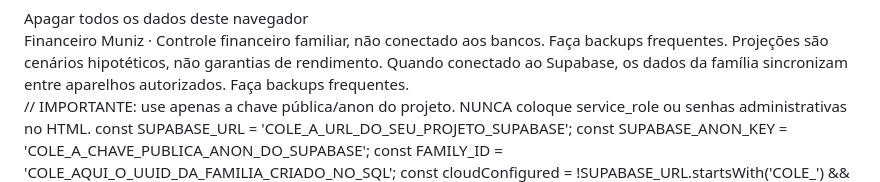
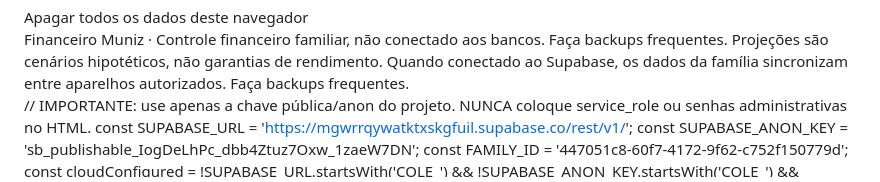
Before and after one commit to matheeuswmuniz-lab/Financeiro, a Markdown page: README.md, the part around the change. Drawn GitHub-style.

```diff
--- a/README.md
+++ b/README.md
@@ -141,9 +141,9 @@ header h1{font-size:clamp(22px,4vw,29px);letter-spacing:-.6px}
 <script>
 
 // IMPORTANTE: use apenas a chave pública/anon do projeto. NUNCA coloque service_role ou senhas administrativas no HTML.
-const SUPABASE_URL = 'COLE_A_URL_DO_SEU_PROJETO_SUPABASE';
-const SUPABASE_ANON_KEY = 'COLE_A_CHAVE_PUBLICA_ANON_DO_SUPABASE';
-const FAMILY_ID = 'COLE_AQUI_O_UUID_DA_FAMILIA_CRIADO_NO_SQL';
+const SUPABASE_URL = 'https://mgwrrqywatktxskgfuil.supabase.co/rest/v1/';
+const SUPABASE_ANON_KEY = 'sb_publishable_IogDeLhPc_dbb4Ztuz7Oxw_1zaeW7DN';
+const FAMILY_ID = '447051c8-60f7-4172-9f62-c752f150779d';
 const cloudConfigured = !SUPABASE_URL.startsWith('COLE_') && !SUPABASE_ANON_KEY.startsWith('COLE_') && !FAMILY_ID.startsWith('COLE_') && !!window.supabase;
 const cloud = cloudConfigured ? window.supabase.createClient(SUPABASE_URL, SUPABASE_ANON_KEY, {auth:{persistSession:true,autoRefreshToken:true,detectSessionInUrl:true}}) : null;
 let cloudUser = null, cloudReady = false, cloudSaveQueue = Promise.resolve(), familyRealtimeChannel = null;
```
